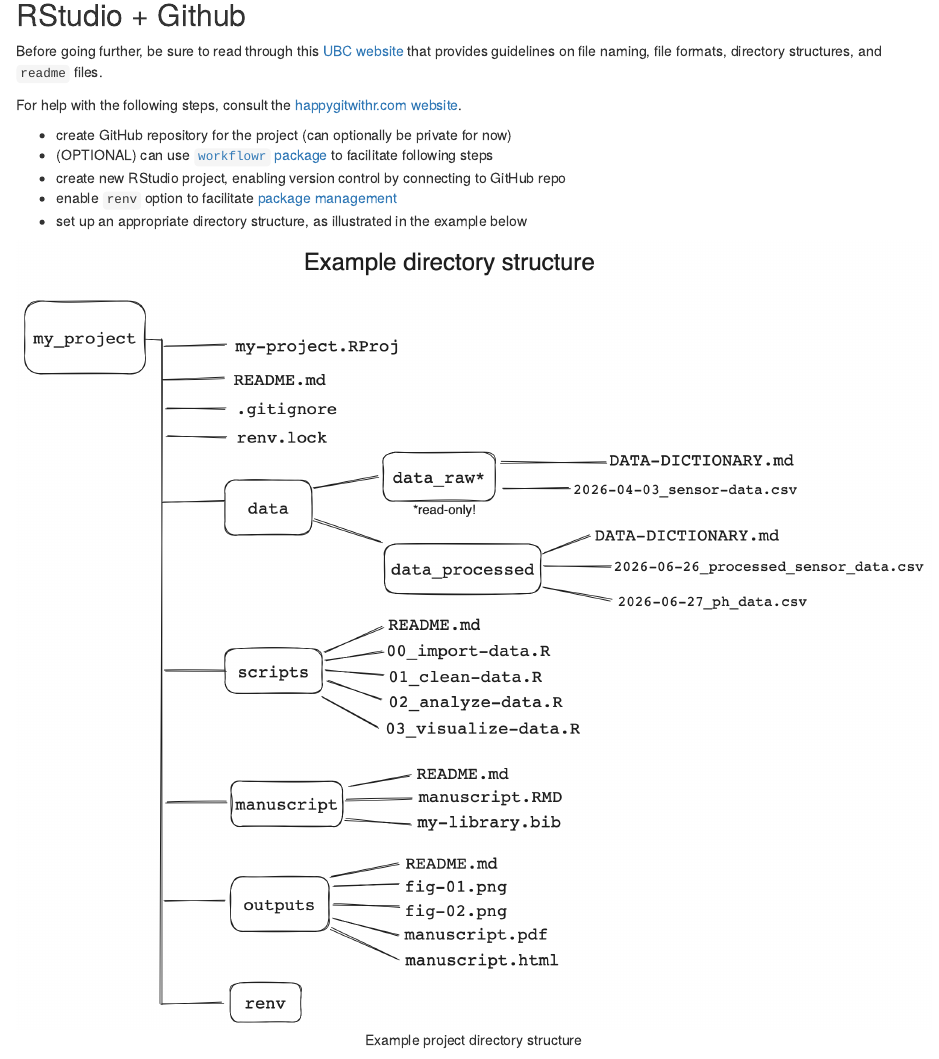
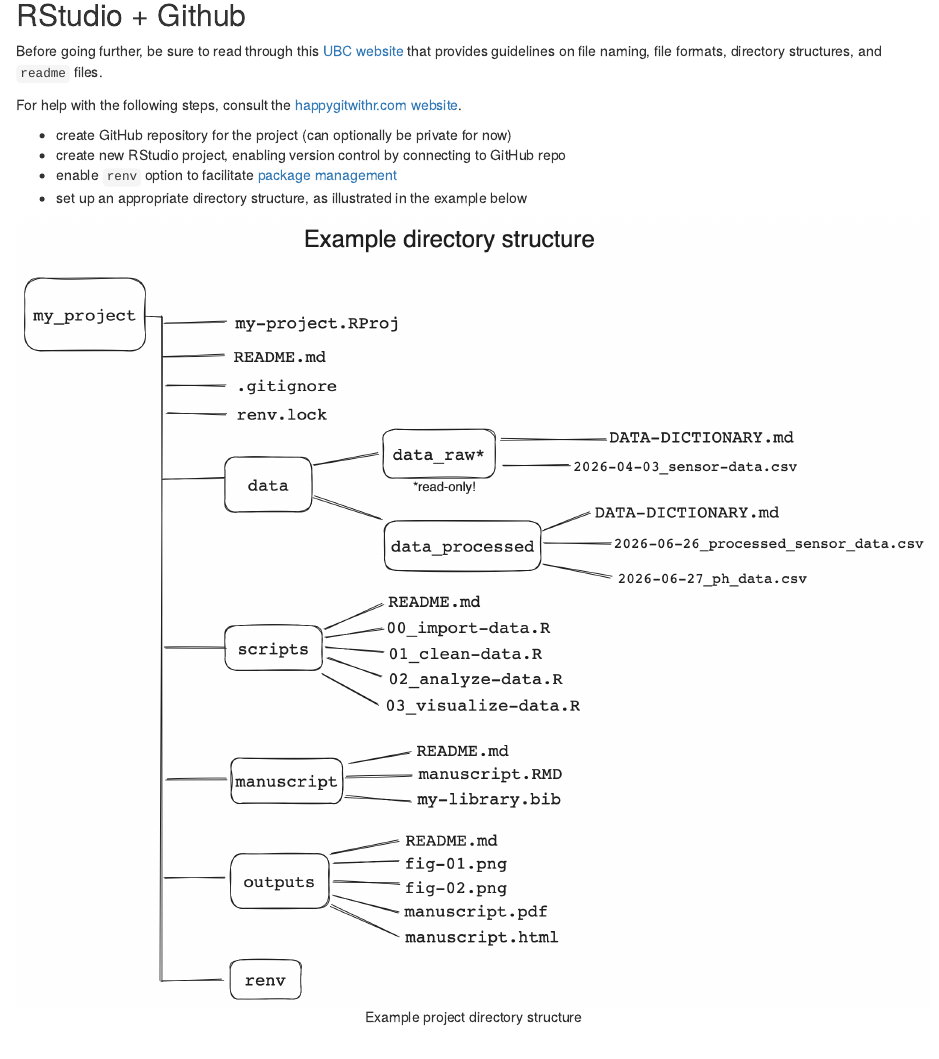
Before and after one commit to pitherj/example_reproducible_workflow, an R Markdown document (index.Rmd): the page in a window 1100 px wide, from 1720 px down. Rendered offline with R 4.5, knitr and Pandoc, with nearby package versions; drawn as R Markdown's standard HTML page in place of the format the file asks for.

Commit message:
removed reference to workflow R package

```diff
--- a/index.Rmd
+++ b/index.Rmd
@@ -82,7 +82,6 @@
 For help with the following steps, consult the [happygitwithr.com website](https://happygitwithr.com/connect-intro).
 
 - create GitHub repository for the project (can optionally be private for now)
-- (OPTIONAL) can use [`workflowr` package](https://workflowr.github.io/workflowr/articles/wflow-09-workshop.html) to facilitate following steps
 - create new RStudio project, enabling version control by connecting to GitHub repo
 - enable `renv` option to facilitate [package management](https://docs.posit.co/ide/user/ide/guide/environments/r/renv.html)
 - set up an appropriate directory structure, as illustrated in the example below
```
Also changed, not shown: 6 other files.
